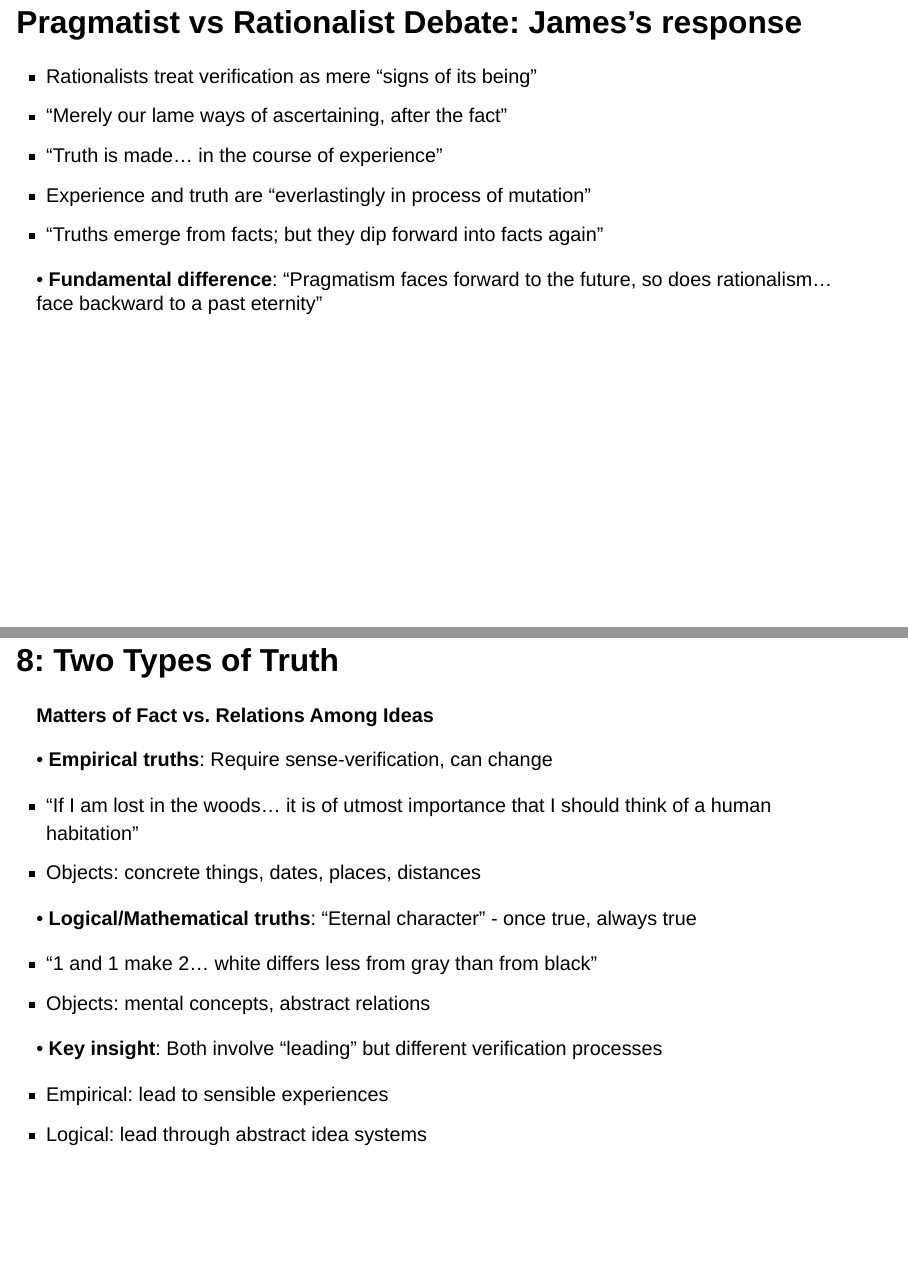
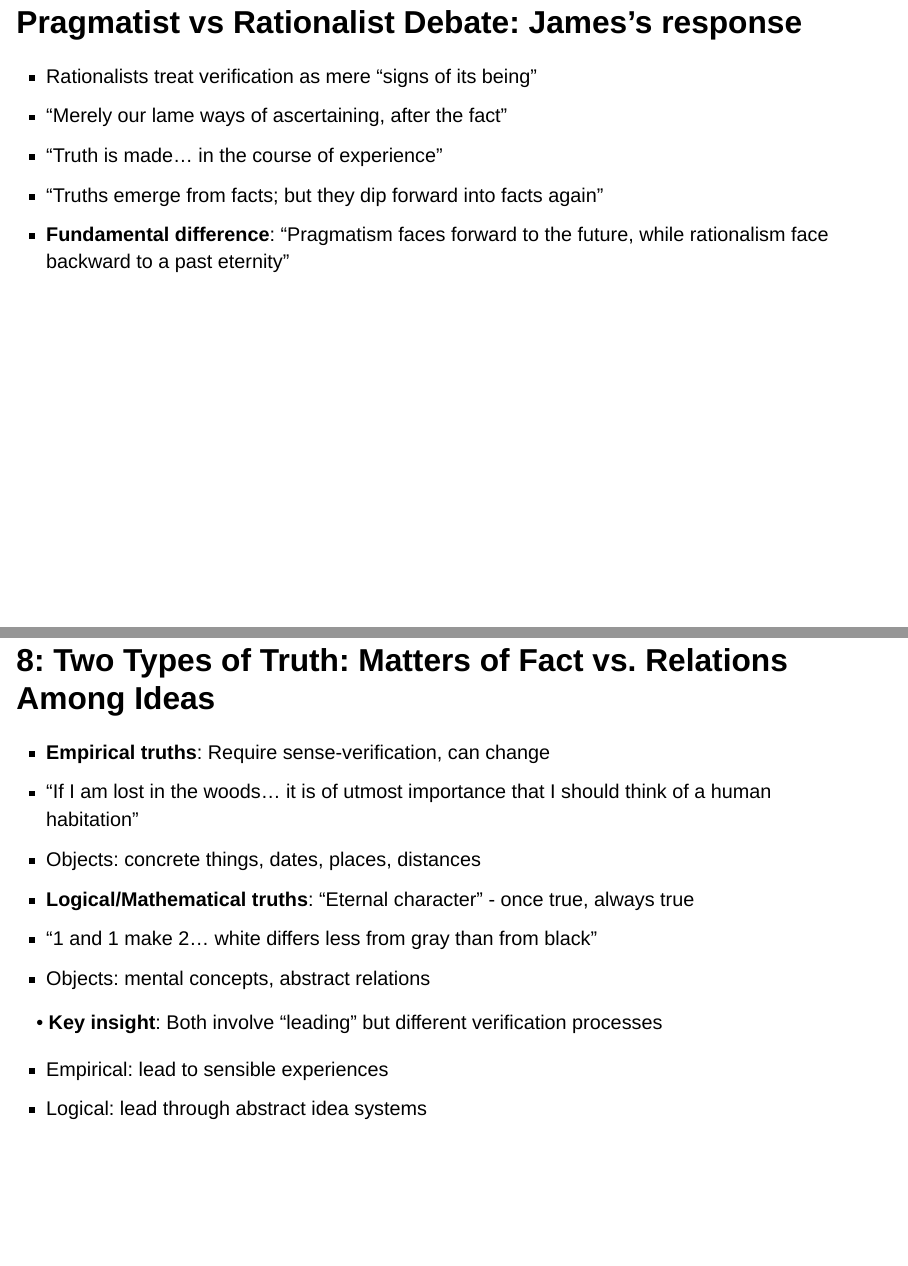
Before and after one commit to aathanor/Philosophy, a Quarto document (presentations/James-presentation.qmd): pages 17 and 18 of 23, joined at a grey line. Rendered offline with R 4.5, knitr and Pandoc in place of Quarto, with nearby package versions; drawn as Slidy slides in place of the format the file asks for.

Commit message:
Auto-commit Sun May 25 09:43:28 EEST 2025

```diff
--- a/presentations/James-presentation.qmd
+++ b/presentations/James-presentation.qmd
@@ -130,21 +130,15 @@ These are my speaker notes. I can write detailed explanations, reminders, or tal
 * Rationalists treat verification as mere "signs of its being"
 * "Merely our lame ways of ascertaining, after the fact"
 * "Truth is made... in the course of experience"
-* Experience and truth are "everlastingly in process of mutation"
 * "Truths emerge from facts; but they dip forward into facts again"
+* **Fundamental difference**: "Pragmatism faces forward to the future, while rationalism face backward to a past eternity"
 
-• **Fundamental difference**: "Pragmatism faces forward to the future, so does rationalism... face backward to a past eternity"
+# 8: Two Types of Truth: Matters of Fact vs. Relations Among Ideas
 
-# 8: Two Types of Truth
-**Matters of Fact vs. Relations Among Ideas**
-
-• **Empirical truths**: Require sense-verification, can change
-
+* **Empirical truths**: Require sense-verification, can change
 * "If I am lost in the woods... it is of utmost importance that I should think of a human habitation"
 * Objects: concrete things, dates, places, distances
-
-• **Logical/Mathematical truths**: "Eternal character" - once true, always true
-
+* **Logical/Mathematical truths**: "Eternal character" - once true, always true
 * "1 and 1 make 2... white differs less from gray than from black"
 * Objects: mental concepts, abstract relations
 
```
